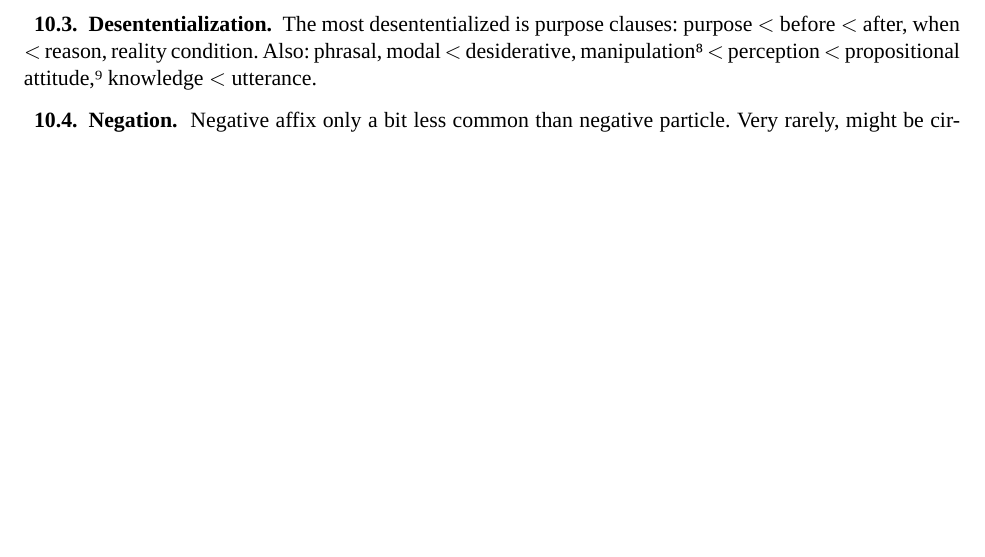
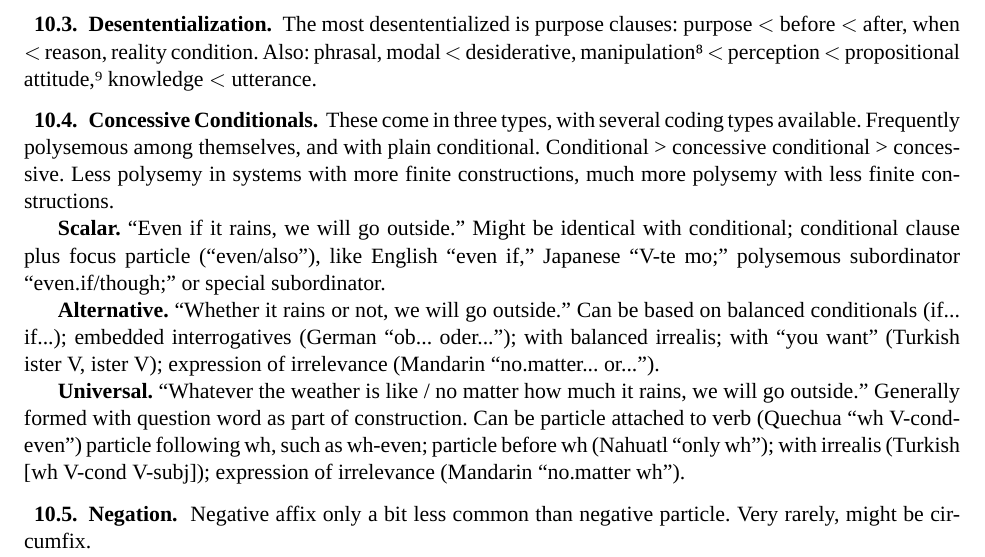
Before and after one commit to wmannis/hypomnemata, a LaTeX document (hypomnemata.tex): part of page 16 of 38, cut so that both start at the same text, the shorter picture padded with empty space. Compiled offline with XeLaTeX; a missing font is replaced by an installed copy or a similar font.

Commit message:
concessive conditional notes

```diff
--- a/hypomnemata.tex
+++ b/hypomnemata.tex
@@ -1359,6 +1359,32 @@ the like} knowledge $<$ utterance.
 
 % Add more from: http://www.academia.edu/2099252/Argument_coding_and_clause_linkage_in_Australian_Aboriginal_languages
 
+
+\subsection{Concessive Conditionals}
+These come in three types, with several coding types available.
+Frequently polysemous among themselves, and with plain conditional.
+Conditional > concessive conditional > concessive.  Less polysemy in
+systems with more finite constructions, much more polysemy with less
+finite constructions.
+
+\textbf{Scalar.} ``Even if it rains, we will go outside.''  Might be
+identical with conditional; conditional clause plus focus particle
+(``even/also''), like English ``even if,'' Japanese ``V-te mo;''
+polysemous subordinator ``even.if/though;'' or special subordinator.
+
+\textbf{Alternative.} ``Whether it rains or not, we will go outside.''
+Can be based on balanced conditionals (if... if...); embedded
+interrogatives (German ``ob... oder...''); with balanced irrealis;
+with ``you want'' (Turkish ister V, ister V); expression of
+irrelevance (Mandarin ``no.matter... or...'').
+
+\textbf{Universal.} ``Whatever the weather is like / no matter how much
+it rains, we will go outside.''  Generally formed with question word
+as part of construction.  Can be particle attached to verb (Quechua
+``\I{wh} V-\I{cond}-even'') particle following \I{wh}, such as
+\I{wh}-even; particle before \I{wh} (Nahuatl ``only \I{wh}''); with
+irrealis (Turkish [\I{wh V-cond V-subj}]); expression of irrelevance
+(Mandarin ``no.matter \I{wh}'').
 
 \subsection{Negation}
 % http://youngconfspb.com/application/files/2115/1334/8210/Miestamo.pdf
```
